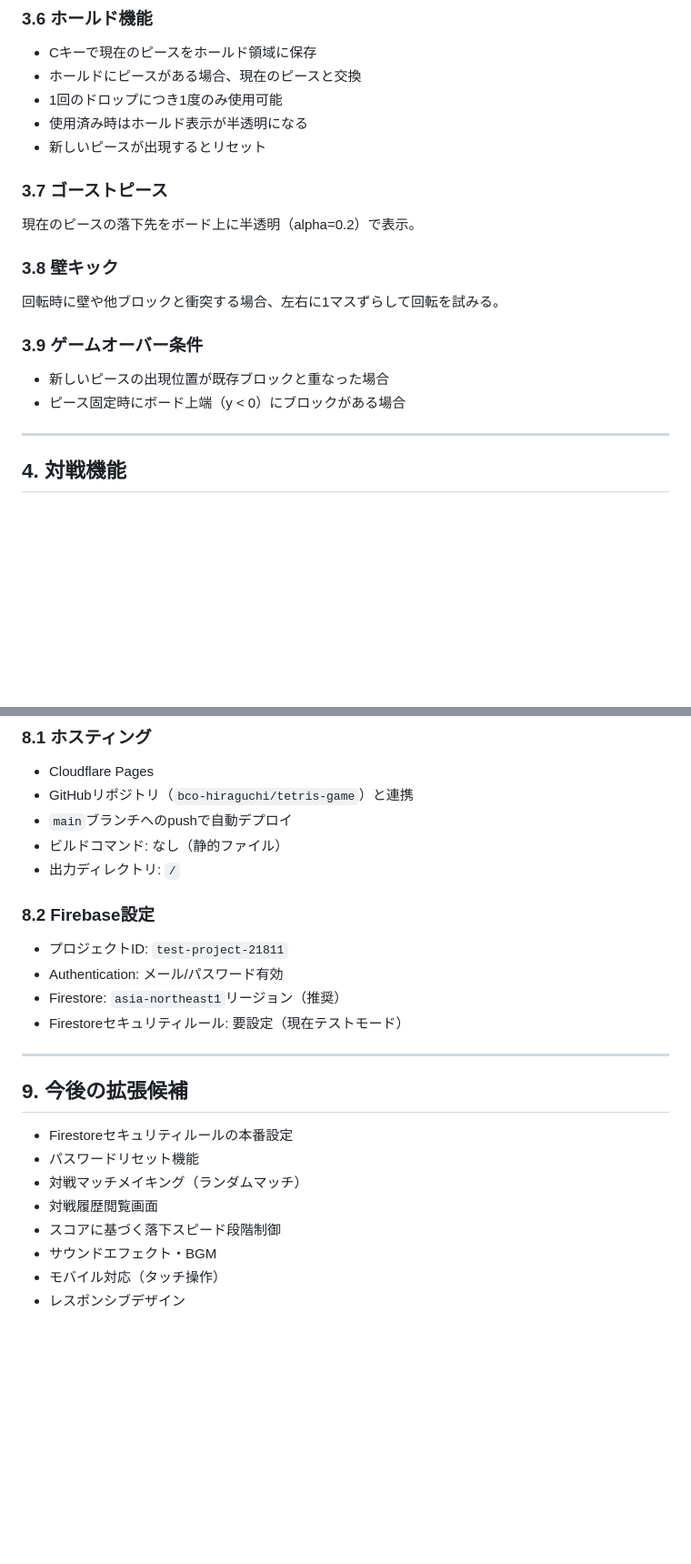
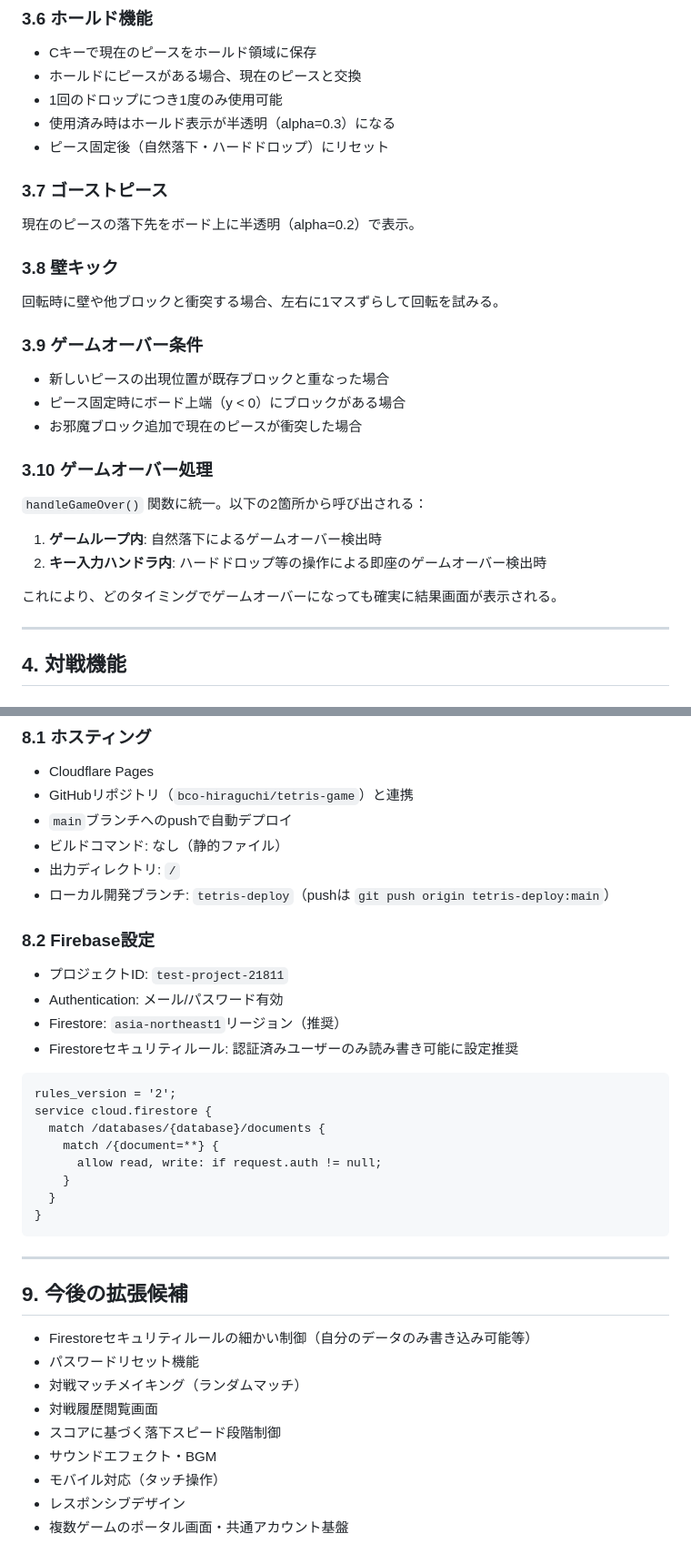
Before and after one commit to bco-hiraguchi/tetris-game, a Markdown page: design.md, 2 parts joined by grey strips. Shown at 91% size. Drawn GitHub-style; blank space fills up the shorter version.

````diff
--- a/design.md
+++ b/design.md
@@ -136,8 +156,8 @@ Firebase Authenticationによるユーザー認証、Cloud Firestoreによるデ
 - Cキーで現在のピースをホールド領域に保存
 - ホールドにピースがある場合、現在のピースと交換
 - 1回のドロップにつき1度のみ使用可能
-- 使用済み時はホールド表示が半透明になる
-- 新しいピースが出現するとリセット
+- 使用済み時はホールド表示が半透明（alpha=0.3）になる
+- ピース固定後（自然落下・ハードドロップ）にリセット
 
 ### 3.7 ゴーストピース
 
@@ -151,6 +171,16 @@ Firebase Authenticationによるユーザー認証、Cloud Firestoreによるデ
 
 - 新しいピースの出現位置が既存ブロックと重なった場合
 - ピース固定時にボード上端（y < 0）にブロックがある場合
+- お邪魔ブロック追加で現在のピースが衝突した場合
+
+### 3.10 ゲームオーバー処理
+
+`handleGameOver()` 関数に統一。以下の2箇所から呼び出される：
+
+1. **ゲームループ内**: 自然落下によるゲームオーバー検出時
+2. **キー入力ハンドラ内**: ハードドロップ等の操作による即座のゲームオーバー検出時
+
+これにより、どのタイミングでゲームオーバーになっても確実に結果画面が表示される。
 
 ---
 
@@ -359,19 +410,31 @@ tetris-game/
 - `main`ブランチへのpushで自動デプロイ
 - ビルドコマンド: なし（静的ファイル）
 - 出力ディレクトリ: `/`
+- ローカル開発ブランチ: `tetris-deploy`（pushは `git push origin tetris-deploy:main`）
 
 ### 8.2 Firebase設定
 
 - プロジェクトID: `test-project-21811`
 - Authentication: メール/パスワード有効
 - Firestore: `asia-northeast1`リージョン（推奨）
-- Firestoreセキュリティルール: 要設定（現在テストモード）
+- Firestoreセキュリティルール: 認証済みユーザーのみ読み書き可能に設定推奨
+
+```
+rules_version = '2';
+service cloud.firestore {
+  match /databases/{database}/documents {
+    match /{document=**} {
+      allow read, write: if request.auth != null;
+    }
+  }
+}
+```
 
 ---
 
 ## 9. 今後の拡張候補
 
-- Firestoreセキュリティルールの本番設定
+- Firestoreセキュリティルールの細かい制御（自分のデータのみ書き込み可能等）
 - パスワードリセット機能
 - 対戦マッチメイキング（ランダムマッチ）
 - 対戦履歴閲覧画面
@@ -379,3 +442,4 @@ tetris-game/
 - サウンドエフェクト・BGM
 - モバイル対応（タッチ操作）
 - レスポンシブデザイン
+- 複数ゲームのポータル画面・共通アカウント基盤
````
Also changed, not shown: other parts of design.md (+56 -15 lines).
